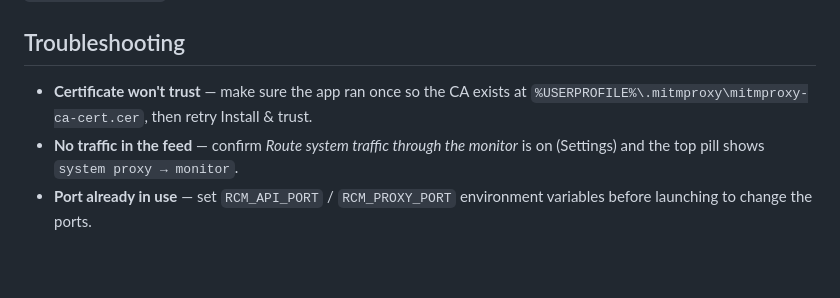
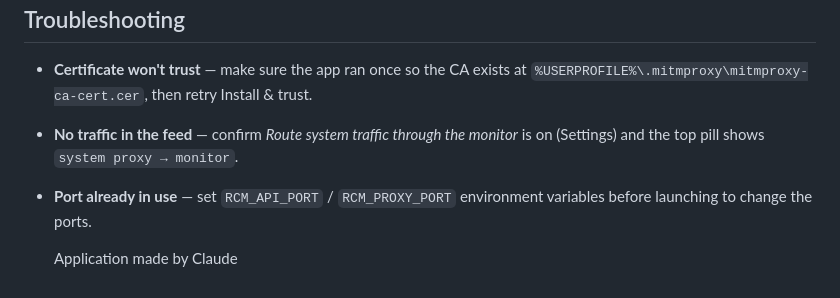
Before and after one commit to J-D-J123/Firewall-Cycle-Monitor, a Markdown page: README.md, the part around the change. GitHub-like rendering; blank space fills up the shorter version.

```diff
--- a/README.md
+++ b/README.md
@@ -158,3 +158,6 @@ engine\.venv\Scripts\python.exe engine\main.py --api-port 8788 --proxy-port 8080
   monitor* is on (Settings) and the top pill shows `system proxy → monitor`.
 - **Port already in use** — set `RCM_API_PORT` / `RCM_PROXY_PORT` environment
   variables before launching to change the ports.
+
+
+  Application made by Claude
```
